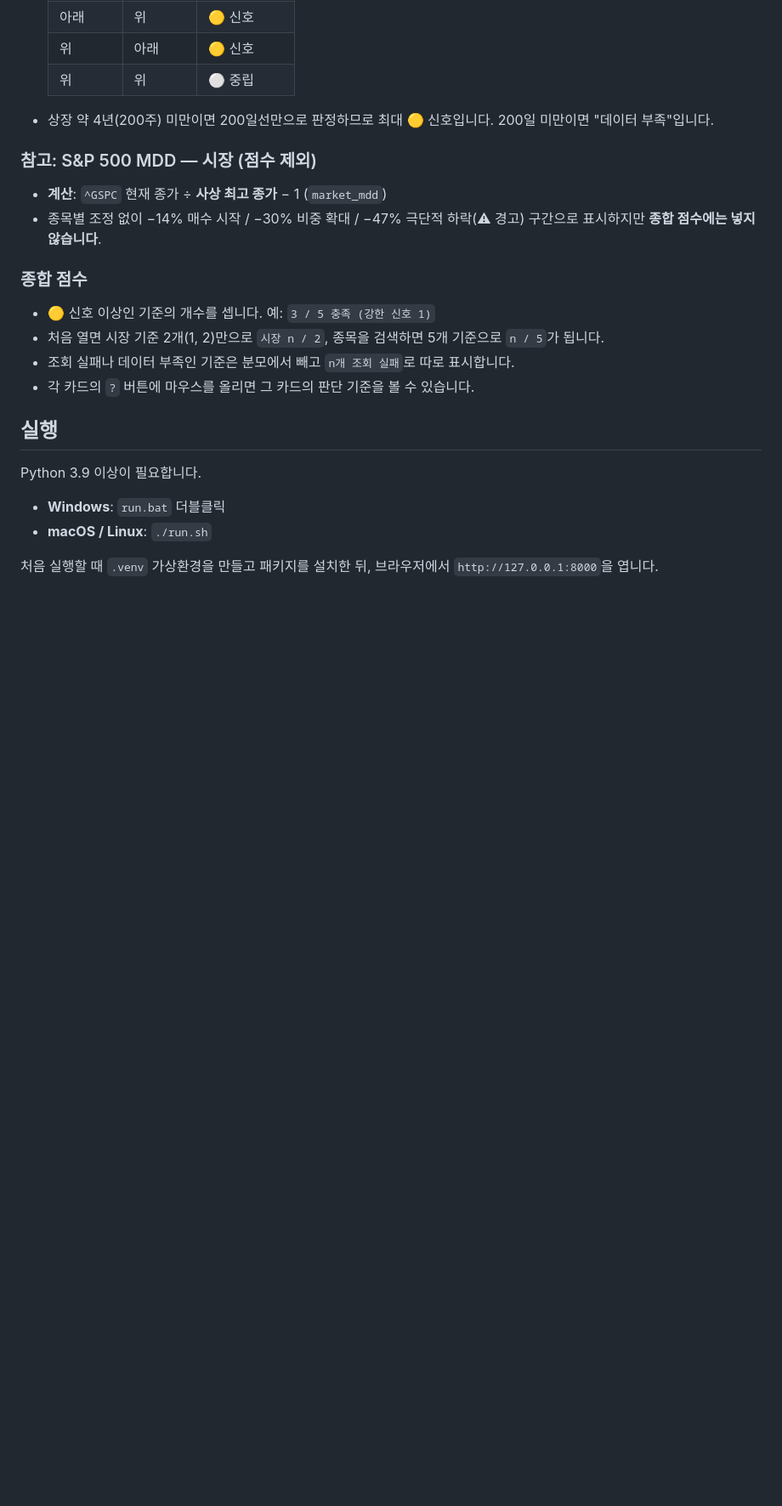
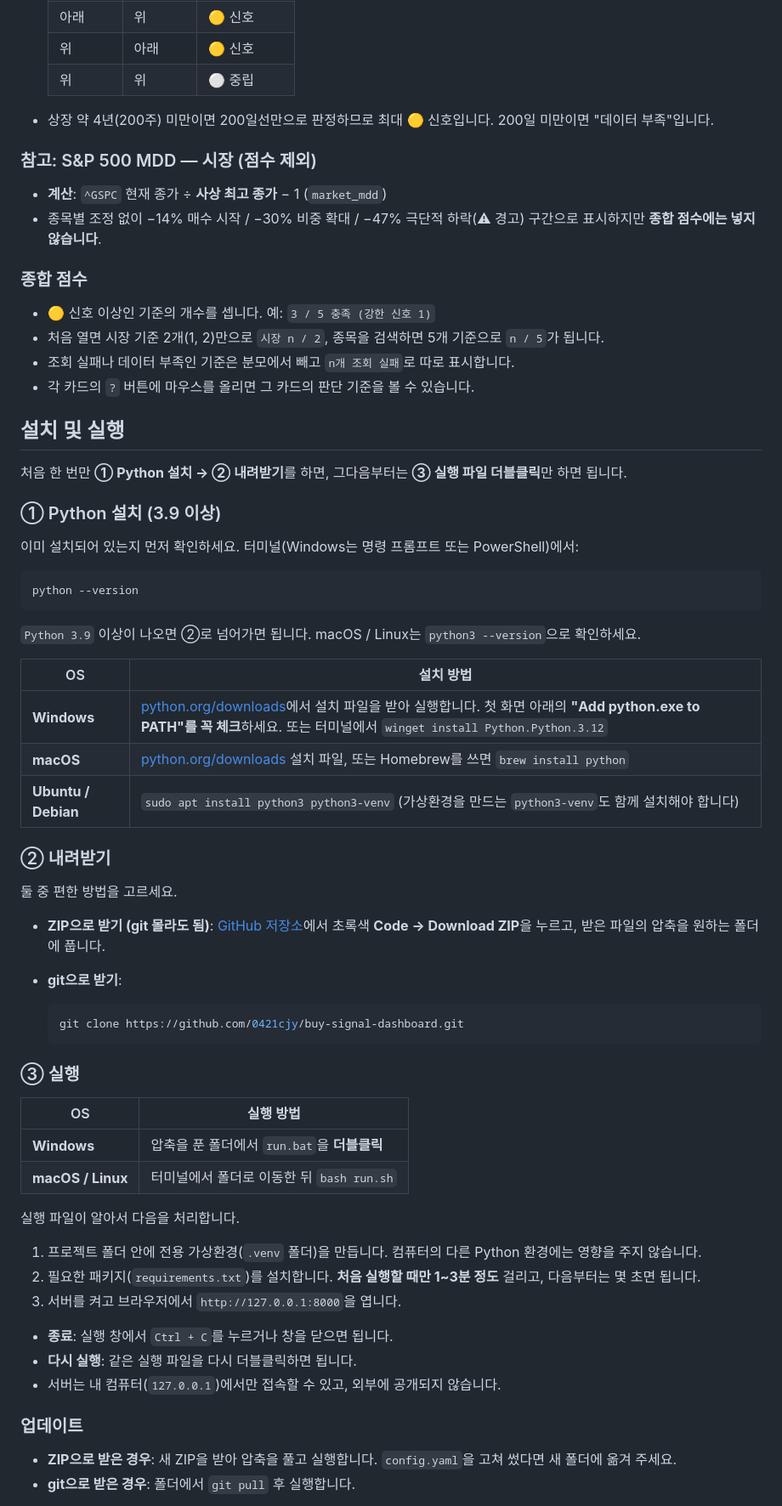
Before and after one commit to 0421cjy/buy-signal-dashboard, a Markdown page: README.md, the part around one of its changes. Shown at 85% size. Rendered like a GitHub page; blank space fills up the shorter version.

Commit message:
docs: README에 설치 및 실행 가이드 추가 (Python 설치, 내려받기, 실행, 업데이트, 문제 해결)
Co-Authored-By: Claude Opus 5.5 <noreply@anthropic.com>

````diff
--- a/README.md
+++ b/README.md
@@ -114,11 +116,56 @@
 - 조회 실패나 데이터 부족인 기준은 분모에서 빼고 `n개 조회 실패`로 따로 표시합니다.
 - 각 카드의 `?` 버튼에 마우스를 올리면 그 카드의 판단 기준을 볼 수 있습니다.
 
-## 실행
+## 설치 및 실행
 
-Python 3.9 이상이 필요합니다.
+처음 한 번만 **① Python 설치 → ② 내려받기**를 하면, 그다음부터는 **③ 실행 파일 더블클릭**만 하면 됩니다.
 
-- **Windows**: `run.bat` 더블클릭
-- **macOS / Linux**: `./run.sh`
+### ① Python 설치 (3.9 이상)
 
-처음 실행할 때 `.venv` 가상환경을 만들고 패키지를 설치한 뒤, 브라우저에서 `http://127.0.0.1:8000`을 엽니다.
+이미 설치되어 있는지 먼저 확인하세요. 터미널(Windows는 명령 프롬프트 또는 PowerShell)에서:
+
+```bash
+python --version
+```
+
+`Python 3.9` 이상이 나오면 ②로 넘어가면 됩니다. macOS / Linux는 `python3 --version`으로 확인하세요.
+
+| OS | 설치 방법 |
+|---|---|
+| **Windows** | [python.org/downloads](https://www.python.org/downloads/)에서 설치 파일을 받아 실행합니다. 첫 화면 아래의 **"Add python.exe to PATH"를 꼭 체크**하세요. 또는 터미널에서 `winget install Python.Python.3.12` |
+| **macOS** | [python.org/downloads](https://www.python.org/downloads/) 설치 파일, 또는 Homebrew를 쓰면 `brew install python` |
+| **Ubuntu / Debian** | `sudo apt install python3 python3-venv` (가상환경을 만드는 `python3-venv`도 함께 설치해야 합니다) |
+
+### ② 내려받기
+
+둘 중 편한 방법을 고르세요.
+
+- **ZIP으로 받기 (git 몰라도 됨)**: [GitHub 저장소](https://github.com/0421cjy/buy-signal-dashboard)에서 초록색 **Code → Download ZIP**을 누르고, 받은 파일의 압축을 원하는 폴더에 풉니다.
+- **git으로 받기**:
+
+  ```bash
+  git clone https://github.com/0421cjy/buy-signal-dashboard.git
+  ```
+
+### ③ 실행
+
+| OS | 실행 방법 |
+|---|---|
+| **Windows** | 압축을 푼 폴더에서 `run.bat`을 **더블클릭** |
+| **macOS / Linux** | 터미널에서 폴더로 이동한 뒤 `bash run.sh` |
+
+실행 파일이 알아서 다음을 처리합니다.
+
+1. 프로젝트 폴더 안에 전용 가상환경(`.venv` 폴더)을 만듭니다. 컴퓨터의 다른 Python 환경에는 영향을 주지 않습니다.
+2. 필요한 패키지(`requirements.txt`)를 설치합니다. **처음 실행할 때만 1~3분 정도** 걸리고, 다음부터는 몇 초면 됩니다.
+3. 서버를 켜고 브라우저에서 `http://127.0.0.1:8000`을 엽니다.
+
+- **종료**: 실행 창에서 `Ctrl + C`를 누르거나 창을 닫으면 됩니다.
+- **다시 실행**: 같은 실행 파일을 다시 더블클릭하면 됩니다.
+- 서버는 내 컴퓨터(`127.0.0.1`)에서만 접속할 수 있고, 외부에 공개되지 않습니다.
+
+### 업데이트
+
+- **ZIP으로 받은 경우**: 새 ZIP을 받아 압축을 풀고 실행합니다. `config.yaml`을 고쳐 썼다면 새 폴더에 옮겨 주세요.
+- **git으로 받은 경우**: 폴더에서 `git pull` 후 실행합니다.
+
````
Also changed, not shown: other parts of README.md (+25 -0 lines).
